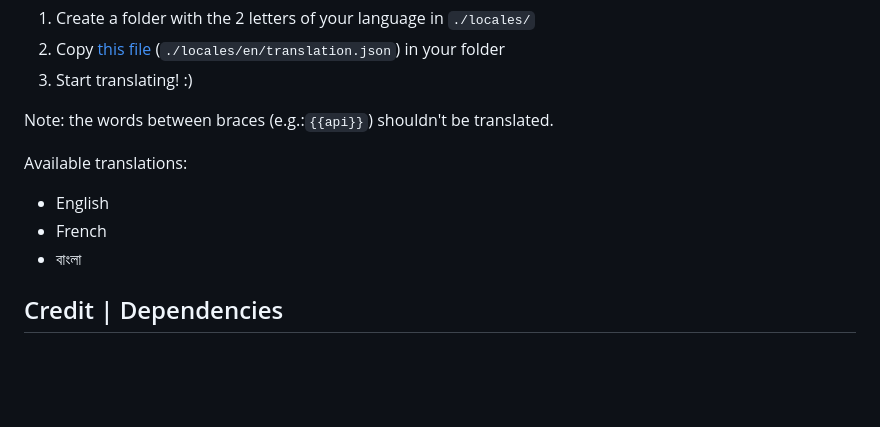
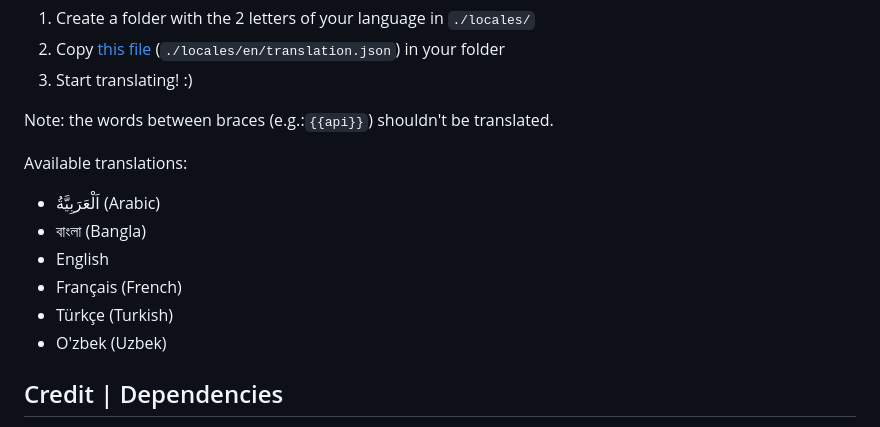
Before and after one commit to b0bdN/prayer-times-menubar-app, a Markdown page: README.md, the part around the change. Drawn GitHub-style; blank space fills up the shorter version.

Commit message:
update list of available translations

```diff
--- a/README.md
+++ b/README.md
@@ -71,9 +71,12 @@ Follow these steps to translate the app in you language:
 Note: the words between braces (e.g.:`{{api}}`) shouldn't be translated.
 
 Available translations:
+- اَلْعَرَبِيَّةُ (Arabic)
+- বাংলা (Bangla)
 - English
-- French
-- বাংলা
+- Français (French)
+- Türkçe (Turkish)
+- O'zbek (Uzbek)
 
 ## Credit | Dependencies
 
```
